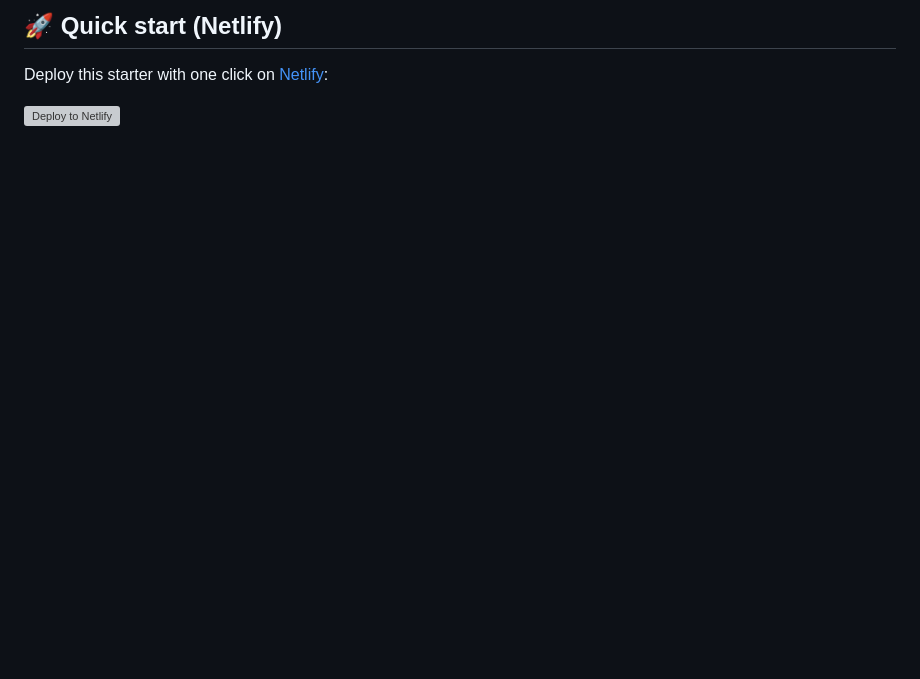
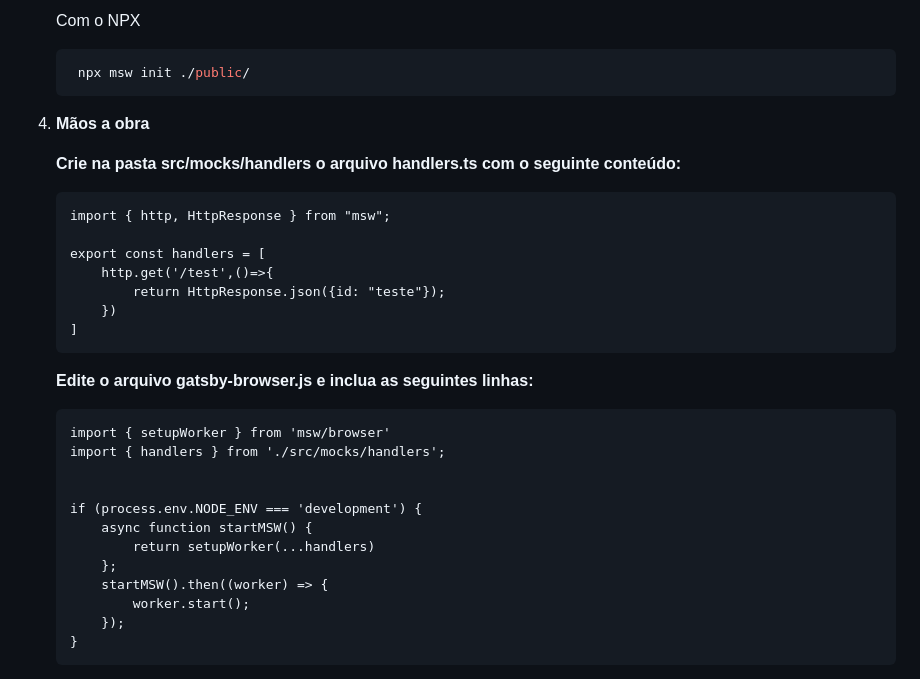
Before and after one commit to RodrigoAndrad/gatsby-mock-service-worker-poc, a Markdown page: README.md, the part around the change printed below. Rendered like a GitHub page; blank space fills up the shorter version; grey boxes are pictures that could not be loaded.

````diff
--- a/README.md
+++ b/README.md
@@ -44,6 +51,35 @@
 
-## 🚀 Quick start (Netlify)
+    Com o NPX
 
-Deploy this starter with one click on [Netlify](https://app.netlify.com/signup):
+    ```shell
+     npx msw init ./public/
+    ```
 
-[<img src="https://www.netlify.com/img/deploy/button.svg" alt="Deploy to Netlify" />](https://app.netlify.com/start/deploy?repository=https://github.com/gatsbyjs/gatsby-starter-minimal-ts)
+4.  **Mãos a obra**
+
+    **Crie na pasta src/mocks/handlers o arquivo handlers.ts com o seguinte conteúdo:**
+
+        import { http, HttpResponse } from "msw";
+
+        export const handlers = [
+            http.get('/test',()=>{
+                return HttpResponse.json({id: "teste"});
+            })
+        ]
+
+    **Edite o arquivo gatsby-browser.js e inclua as seguintes linhas:**
+
+        import { setupWorker } from 'msw/browser'
+        import { handlers } from './src/mocks/handlers';
+
+
+        if (process.env.NODE_ENV === 'development') {
+            async function startMSW() {
+                return setupWorker(...handlers)
+            };
+            startMSW().then((worker) => {
+                worker.start();
+            });
+        }
+
+
````
Also changed, not shown: other parts of README.md (+33 -21 lines), docs/assets/captura_funcionamento.png (added), 8 other files.
